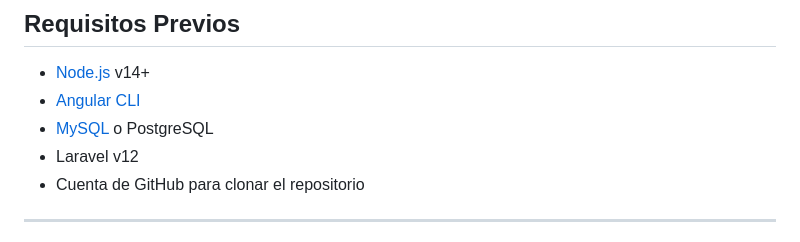
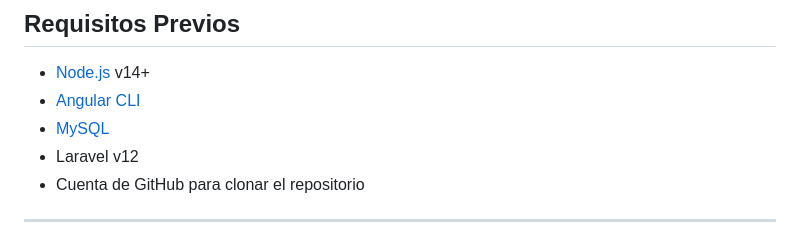
Before and after one commit to Soucklast/GestorDeProyecto, a Markdown page: README.md, the part around the change. Rendered like a GitHub page.

```diff
--- a/README.md
+++ b/README.md
@@ -39,7 +39,7 @@ Project Manager es una plataforma web diseñada para la gestión integral de pro
 
 * [Node.js](https://nodejs.org/) v14+
 * [Angular CLI](https://angular.io/cli)
-* [MySQL](https://www.mysql.com/) o PostgreSQL
+* [MySQL](https://www.mysql.com/)
 * Laravel v12
 * Cuenta de GitHub para clonar el repositorio
 
```
